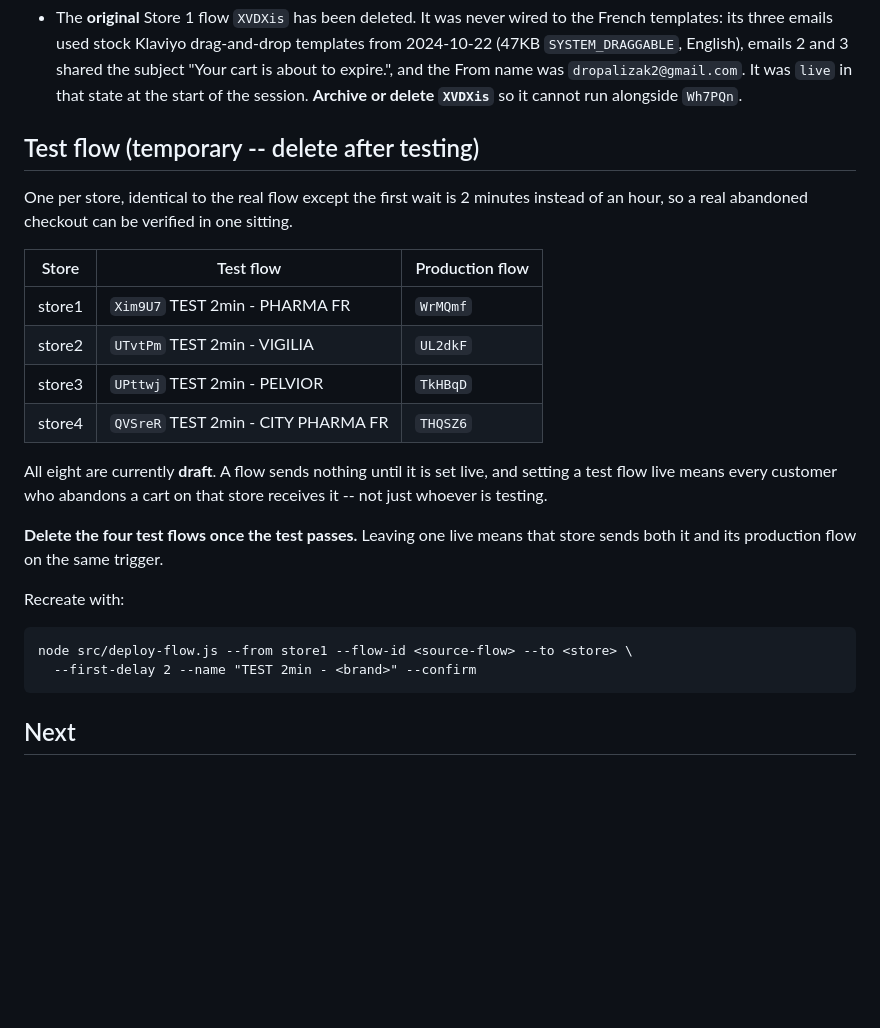
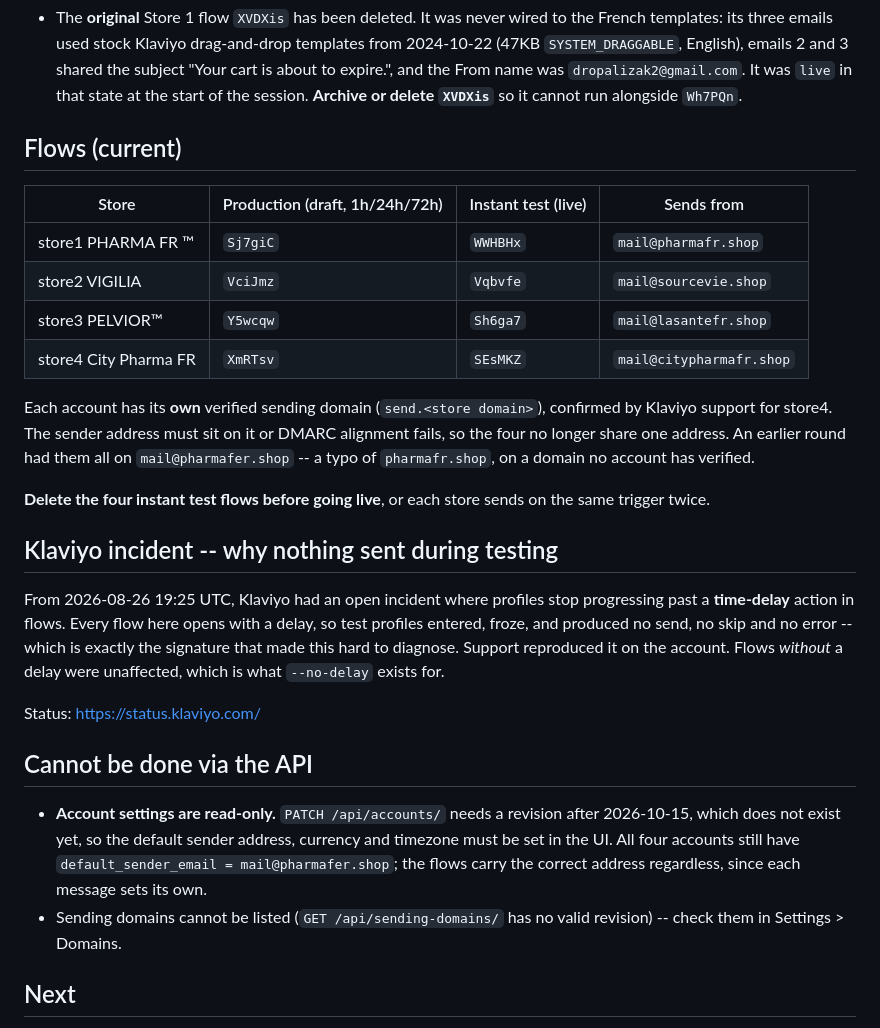
Before and after one commit to migostafb-bot/TEST, a Markdown page: docs/STATUS.md, the part around the change. GitHub-like rendering; blank space fills up the shorter version.

Commit message:
Rebuild every flow on its own store's sending domain
The production flows still carried mail@pharmafer.shop -- only the test flows
had been rebuilt after the sender fix. All eight flows are now regenerated on
each store's own verified domain, and the flows carrying the typo domain are
deleted.

Also adds instant (no-delay) test flows for the remaining three stores, so
end-to-end testing is possible while Klaviyo's time-delay incident is open.

Co-Authored-By: Claude Opus 5 <noreply@anthropic.com>
Claude-Session: https://claude.ai/code/session_01Y1jeCaUoPPhCNBJNVm6gnv

````diff
--- a/docs/STATUS.md
+++ b/docs/STATUS.md
@@ -61,32 +61,44 @@ Abandoned-checkout recovery for four French Shopify stores, via Klaviyo.
   `dropalizak2@gmail.com`. It was `live` in that state at the start of the
   session. **Archive or delete `XVDXis`** so it cannot run alongside `Wh7PQn`.
 
-## Test flow (temporary -- delete after testing)
+## Flows (current)
 
-One per store, identical to the real flow except the first wait is 2 minutes
-instead of an hour, so a real abandoned checkout can be verified in one
-sitting.
+| Store | Production (draft, 1h/24h/72h) | Instant test (live) | Sends from |
+|-------|-------------------------------|---------------------|------------|
+| store1 PHARMA FR ™    | `Sj7giC` | `WWHBHx` | `mail@pharmafr.shop` |
+| store2 VIGILIA        | `VciJmz` | `Vqbvfe` | `mail@sourcevie.shop` |
+| store3 PELVIOR™       | `Y5wcqw` | `Sh6ga7` | `mail@lasantefr.shop` |
+| store4 City Pharma FR | `XmRTsv` | `SEsMKZ` | `mail@citypharmafr.shop` |
 
-| Store | Test flow | Production flow |
-|-------|-----------|-----------------|
-| store1 | `Xim9U7` TEST 2min - PHARMA FR      | `WrMQmf` |
-| store2 | `UTvtPm` TEST 2min - VIGILIA       | `UL2dkF` |
-| store3 | `UPttwj` TEST 2min - PELVIOR       | `TkHBqD` |
-| store4 | `QVSreR` TEST 2min - CITY PHARMA FR | `THQSZ6` |
+Each account has its **own** verified sending domain (`send.<store domain>`),
+confirmed by Klaviyo support for store4. The sender address must sit on it or
+DMARC alignment fails, so the four no longer share one address. An earlier
+round had them all on `mail@pharmafer.shop` -- a typo of `pharmafr.shop`, on a
+domain no account has verified.
 
-All eight are currently **draft**. A flow sends nothing until it is set live,
-and setting a test flow live means every customer who abandons a cart on that
-store receives it -- not just whoever is testing.
+**Delete the four instant test flows before going live**, or each store sends
+on the same trigger twice.
 
-**Delete the four test flows once the test passes.** Leaving one live means
-that store sends both it and its production flow on the same trigger.
+## Klaviyo incident -- why nothing sent during testing
 
-Recreate with:
+From 2026-08-26 19:25 UTC, Klaviyo had an open incident where profiles stop
+progressing past a **time-delay** action in flows. Every flow here opens with
+a delay, so test profiles entered, froze, and produced no send, no skip and no
+error -- which is exactly the signature that made this hard to diagnose.
+Support reproduced it on the account. Flows *without* a delay were unaffected,
+which is what `--no-delay` exists for.
 
-```
-node src/deploy-flow.js --from store1 --flow-id <source-flow> --to <store> \
-  --first-delay 2 --name "TEST 2min - <brand>" --confirm
-```
+Status: https://status.klaviyo.com/
+
+## Cannot be done via the API
+
+- **Account settings are read-only.** `PATCH /api/accounts/` needs a revision
+  after 2026-10-15, which does not exist yet, so the default sender address,
+  currency and timezone must be set in the UI. All four accounts still have
+  `default_sender_email = mail@pharmafer.shop`; the flows carry the correct
+  address regardless, since each message sets its own.
+- Sending domains cannot be listed (`GET /api/sending-domains/` has no valid
+  revision) -- check them in Settings > Domains.
 
 ## Next
 
````
